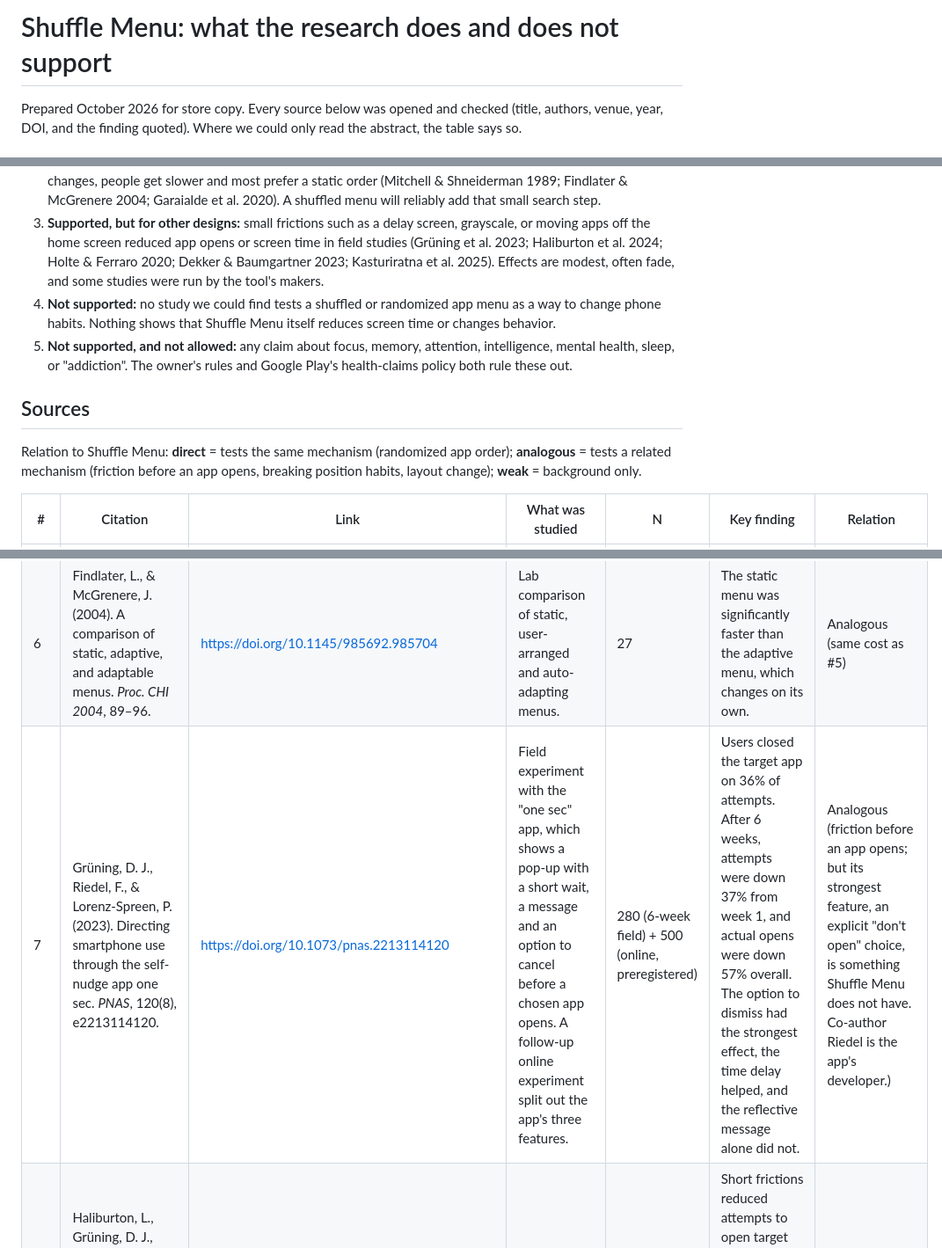
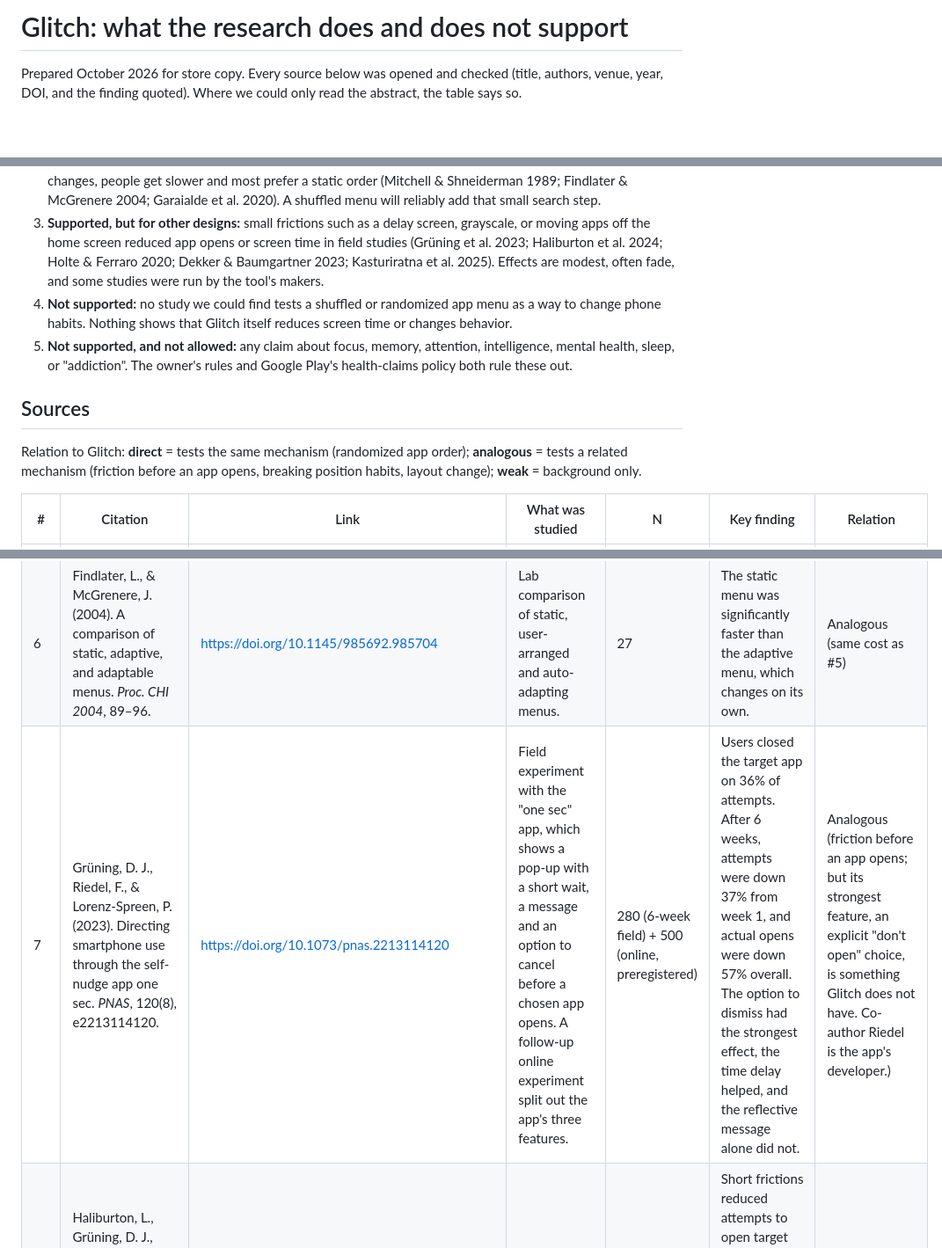
Before and after one commit to benisalla/glitch, a Markdown page: store/marketing/research.md, 3 parts joined by grey strips. Shown at 88% size. Drawn GitHub-style; blank space fills up the shorter version.

Commit message:
Use the Glitch name in the research summary
Co-Authored-By: Claude Opus 5.5 <noreply@anthropic.com>

```diff
--- a/store/marketing/research.md
+++ b/store/marketing/research.md
@@ -1,4 +1,4 @@
-# Shuffle Menu: what the research does and does not support
+# Glitch: what the research does and does not support
 
 Prepared October 2026 for store copy. Every source below was opened and checked (title, authors, venue, year, DOI, and the finding quoted). Where we could only read the abstract, the table says so.
 
@@ -7,12 +7,12 @@ Prepared October 2026 for store copy. Every source below was opened and checked
 1. **Supported:** a lot of phone use is habitual: short, repeated checks triggered by context (Oulasvirta et al. 2012). Habits run on stable cues, and changing those cues can disrupt them (Wood et al. 2005; Wood & Rünger 2016).
 2. **Supported:** a fixed, predictable layout is what makes fast "tap by position" possible. When menu order changes, people get slower and most prefer a static order (Mitchell & Shneiderman 1989; Findlater & McGrenere 2004; Garaialde et al. 2020). A shuffled menu will reliably add that small search step.
 3. **Supported, but for other designs:** small frictions such as a delay screen, grayscale, or moving apps off the home screen reduced app opens or screen time in field studies (Grüning et al. 2023; Haliburton et al. 2024; Holte & Ferraro 2020; Dekker & Baumgartner 2023; Kasturiratna et al. 2025). Effects are modest, often fade, and some studies were run by the tool's makers.
-4. **Not supported:** no study we could find tests a shuffled or randomized app menu as a way to change phone habits. Nothing shows that Shuffle Menu itself reduces screen time or changes behavior.
+4. **Not supported:** no study we could find tests a shuffled or randomized app menu as a way to change phone habits. Nothing shows that Glitch itself reduces screen time or changes behavior.
 5. **Not supported, and not allowed:** any claim about focus, memory, attention, intelligence, mental health, sleep, or "addiction". The owner's rules and Google Play's health-claims policy both rule these out.
 
 ## Sources
 
-Relation to Shuffle Menu: **direct** = tests the same mechanism (randomized app order); **analogous** = tests a related mechanism (friction before an app opens, breaking position habits, layout change); **weak** = background only.
+Relation to Glitch: **direct** = tests the same mechanism (randomized app order); **analogous** = tests a related mechanism (friction before an app opens, breaking position habits, layout change); **weak** = background only.
 
 | # | Citation | Link | What was studied | N | Key finding | Relation |
 |---|---|---|---|---|---|---|
@@ -22,7 +22,7 @@ Relation to Shuffle Menu: **direct** = tests the same mechanism (randomized app
 | 4 | Garaialde, D., Bowers, C. P., Pinder, C., Shah, P., Parashar, S., Clark, L., & Cowan, B. R. (2020). Quantifying the impact of making and breaking interface habits. arXiv:2005.06842 (preprint; the authors list it as accepted at *International Journal of Human-Computer Interaction*; we did not confirm a journal DOI). | https://doi.org/10.48550/arXiv.2005.06842 | A forced-choice lab task and a smartphone notification-dialog study run in daily life. | 19 (lab) + 18 (in the wild) | As an interface habit formed, people chose faster and more accurately. Disrupting the habit eliminated that performance gain entirely. | Analogous (closest test of breaking an interface habit; small samples) |
 | 5 | Mitchell, J., & Shneiderman, B. (1989). Dynamic versus static menus: an exploratory comparison. *ACM SIGCHI Bulletin*, 20(4), 33–37. | https://doi.org/10.1145/67243.67247 | Menus in a fixed order vs. menus reordered by frequency of use. | 63 | People using reordering menus first were significantly slower, and 81% preferred static menus. | Analogous (shows the cost: a changing order slows people down, and most dislike it) |
 | 6 | Findlater, L., & McGrenere, J. (2004). A comparison of static, adaptive, and adaptable menus. *Proc. CHI 2004*, 89–96. | https://doi.org/10.1145/985692.985704 | Lab comparison of static, user-arranged and auto-adapting menus. | 27 | The static menu was significantly faster than the adaptive menu, which changes on its own. | Analogous (same cost as #5) |
-| 7 | Grüning, D. J., Riedel, F., & Lorenz-Spreen, P. (2023). Directing smartphone use through the self-nudge app one sec. *PNAS*, 120(8), e2213114120. | https://doi.org/10.1073/pnas.2213114120 | Field experiment with the "one sec" app, which shows a pop-up with a short wait, a message and an option to cancel before a chosen app opens. A follow-up online experiment split out the app's three features. | 280 (6-week field) + 500 (online, preregistered) | Users closed the target app on 36% of attempts. After 6 weeks, attempts were down 37% from week 1, and actual opens were down 57% overall. The option to dismiss had the strongest effect, the time delay helped, and the reflective message alone did not. | Analogous (friction before an app opens; but its strongest feature, an explicit "don't open" choice, is something Shuffle Menu does not have. Co-author Riedel is the app's developer.) |
+| 7 | Grüning, D. J., Riedel, F., & Lorenz-Spreen, P. (2023). Directing smartphone use through the self-nudge app one sec. *PNAS*, 120(8), e2213114120. | https://doi.org/10.1073/pnas.2213114120 | Field experiment with the "one sec" app, which shows a pop-up with a short wait, a message and an option to cancel before a chosen app opens. A follow-up online experiment split out the app's three features. | 280 (6-week field) + 500 (online, preregistered) | Users closed the target app on 36% of attempts. After 6 weeks, attempts were down 37% from week 1, and actual opens were down 57% overall. The option to dismiss had the strongest effect, the time delay helped, and the reflective message alone did not. | Analogous (friction before an app opens; but its strongest feature, an explicit "don't open" choice, is something Glitch does not have. Co-author Riedel is the app's developer.) |
 | 8 | Haliburton, L., Grüning, D. J., Riedel, F., Schmidt, A., & Terzimehić, N. (2024). A longitudinal in-the-wild investigation of design frictions to prevent smartphone overuse. *Proc. CHI 2024*. | https://doi.org/10.1145/3613904.3642370 | Historical usage logs from existing one sec users, plus a survey. | 1,039 users (about 13.4 weeks on average); 249 surveyed | Short frictions reduced attempts to open target apps over time. Users often paused the tool and quickly fell back into overuse when they did. The authors note there is no pre-install baseline and that users self-selected. | Analogous (same caveats as #7; developer co-author) |
 | 9 | Cox, A. L., Gould, S. J. J., Cecchinato, M. E., Iacovides, I., & Renfree, I. (2016). Design frictions for mindful interactions: the case for microboundaries. *CHI EA 2016*, 1389–1397. | https://doi.org/10.1145/2851581.2892410 | Position paper, no experiment. | — | Argues that small, deliberate points of friction can disrupt "mindless" automatic interactions and prompt a moment of reflection. | Analogous (this is the design rationale; it is an argument, not evidence) |
 | 10 | Holte, A. J., & Ferraro, F. R. (2023). True colors: Grayscale setting reduces screen time in college students. *The Social Science Journal*, 60(2), 274–290 (online 2020). | https://doi.org/10.1080/03623319.2020.1737461 | Grayscale display for 8–10 days vs. control. | 161 (73 in grayscale) | Total screen time fell by an average of 37.9 min/day. Grayscale did not explain the improvements in anxiety or depression, since the control group improved too. | Analogous (a low-effort change to the phone UI) |
```
Also changed, not shown: other parts of store/marketing/research.md (+1 -1 lines).
